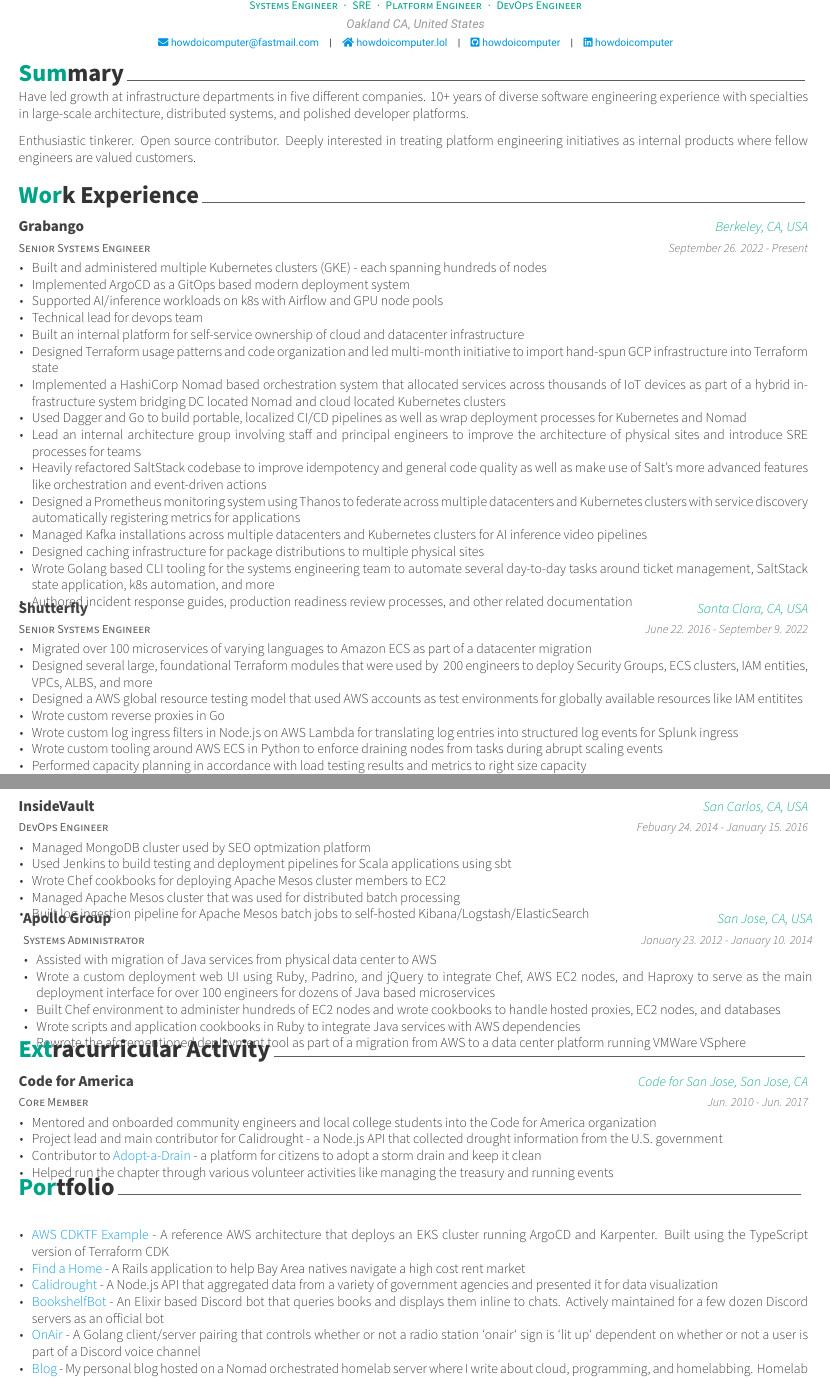
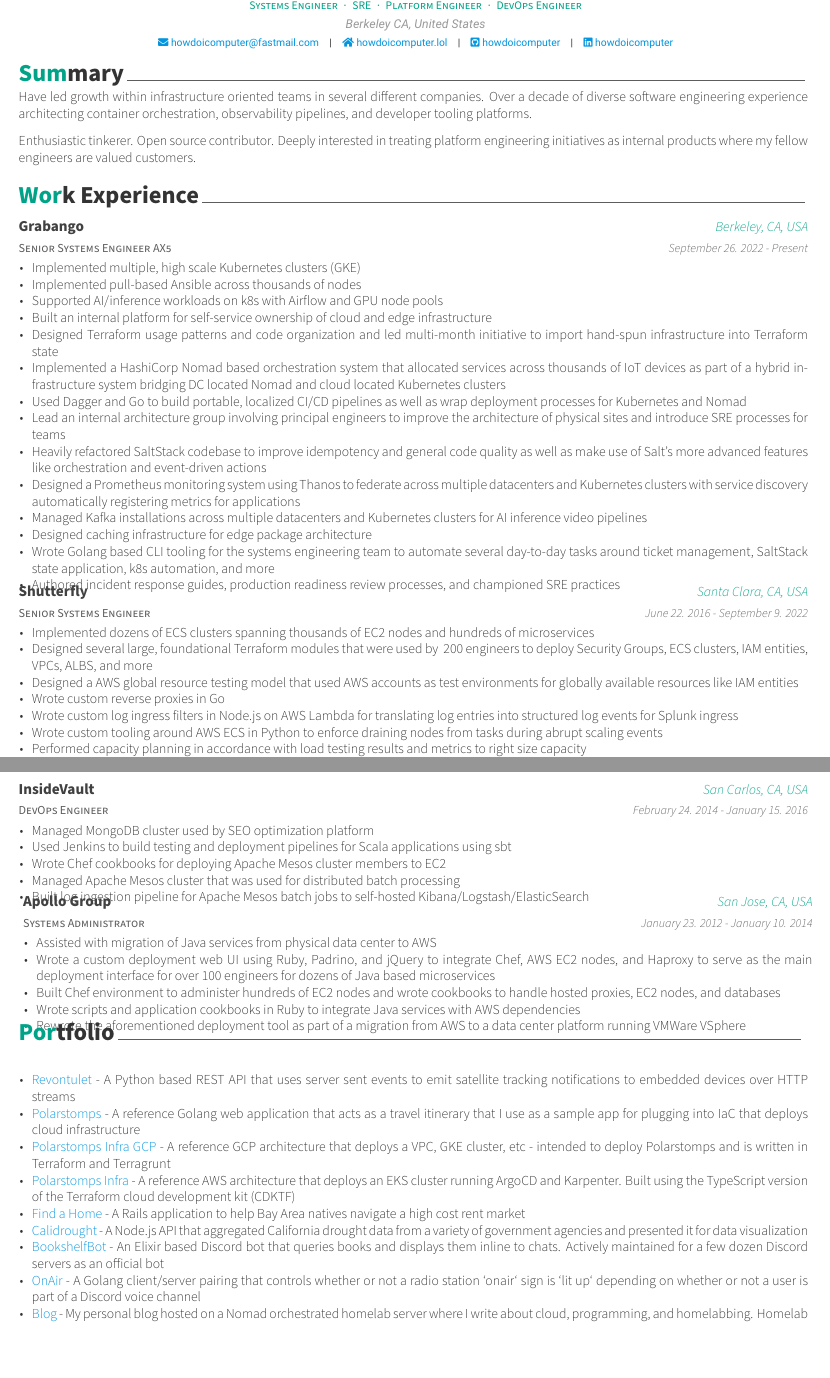
Before and after one commit to howdoicomputer/resume, a LaTeX CV (resume.tex, which reads sections/experience.tex, sections/hobbies.tex, sections/summary.tex): two parts of pages 1 and 2 of 2, joined at a grey line, cut so that both start at the same text, the shorter picture padded with empty space. Compiled offline with XeLaTeX.

Commit message:
minor changes and spellcheck

```diff
--- a/resume.tex
+++ b/resume.tex
@@ -53,7 +53,7 @@
 % \photo[rectangle,edge,right]{./examples/profile}
 \name{Tyler}{Hampton}
 \position{Systems Engineer{\enskip\cdotp\enskip}SRE{\enskip\cdotp\enskip}Platform Engineer{\enskip\cdotp\enskip}DevOps Engineer}
-\address{Oakland CA, United States}
+\address{Berkeley CA, United States}
 
 \email{howdoicomputer@fastmail.com}
 %\dateofbirth{January 1st, 1970}
--- a/sections/experience.tex
+++ b/sections/experience.tex
@@ -11,27 +11,26 @@
 
 %---------------------------------------------------------
   \cventry
-    {Senior Systems Engineer} % Job title
+    {Senior Systems Engineer AX5} % Job title
     {Grabango} % Organization
     {Berkeley, CA, USA} % Location
     {September 26. 2022 - Present} % Date(s)
     {
       \begin{cvitems} % Description(s) of tasks/responsibilities
-        \item {Built and administered multiple Kubernetes clusters (GKE) - each spanning hundreds of nodes}
-        \item {Implemented ArgoCD as a GitOps based modern deployment system}
+        \item {Implemented multiple, high scale Kubernetes clusters (GKE)}
+        \item {Implemented pull-based Ansible across thousands of nodes}
         \item {Supported AI/inference workloads on k8s with Airflow and GPU node pools}
-        \item {Technical lead for devops team}
-        \item {Built an internal platform for self-service ownership of cloud and datacenter infrastructure}
-        \item {Designed Terraform usage patterns and code organization and led multi-month initiative to import hand-spun GCP infrastructure into Terraform state}
+        \item {Built an internal platform for self-service ownership of cloud and edge infrastructure}
+        \item {Designed Terraform usage patterns and code organization and led multi-month initiative to import hand-spun infrastructure into Terraform state}
         \item {Implemented a HashiCorp Nomad based orchestration system that allocated services across thousands of IoT devices as part of a hybrid infrastructure system bridging DC located Nomad and cloud located Kubernetes clusters}
         \item {Used Dagger and Go to build portable, localized CI/CD pipelines as well as wrap deployment processes for Kubernetes and Nomad}
-        \item {Lead an internal architecture group involving staff and principal engineers to improve the architecture of physical sites and introduce SRE processes for teams}
+        \item {Lead an internal architecture group involving principal engineers to improve the architecture of physical sites and introduce SRE processes for teams}
         \item {Heavily refactored SaltStack codebase to improve idempotency and general code quality as well as make use of Salt's more advanced features like orchestration and event-driven actions}
         \item {Designed a Prometheus monitoring system using Thanos to federate across multiple datacenters and Kubernetes clusters with service discovery automatically registering metrics for applications}
         \item {Managed Kafka installations across multiple datacenters and Kubernetes clusters for AI inference video pipelines}
-        \item {Designed caching infrastructure for package distributions to multiple physical sites}
+        \item {Designed caching infrastructure for edge package architecture}
         \item {Wrote Golang based CLI tooling for the systems engineering team to automate several day-to-day tasks around ticket management, SaltStack state application, k8s automation, and more}
-        \item {Authored incident response guides, production readiness review processes, and other related documentation}
+        \item {Authored incident response guides, production readiness review processes, and championed SRE practices}
       \end{cvitems}
     }
 
@@ -43,9 +42,9 @@
     {June 22. 2016 - September 9. 2022} % Date(s)
     {
       \begin{cvitems}
-        \item {Migrated over 100 microservices of varying languages to Amazon ECS as part of a datacenter migration}
+        \item {Implemented dozens of ECS clusters spanning thousands of EC2 nodes and hundreds of microservices}
         \item {Designed several large, foundational Terraform modules that were used by ~200 engineers to deploy Security Groups, ECS clusters, IAM entities, VPCs, ALBS, and more}
-        \item {Designed a AWS global resource testing model that used AWS accounts as test environments for globally available resources like IAM entitites}
+        \item {Designed a AWS global resource testing model that used AWS accounts as test environments for globally available resources like IAM entities}
         \item {Wrote custom reverse proxies in Go}
         \item {Wrote custom log ingress filters in Node.js on AWS Lambda for translating log entries into structured log events for Splunk ingress}
         \item {Wrote custom tooling around AWS ECS in Python to enforce draining nodes from tasks during abrupt scaling events}
@@ -86,10 +85,10 @@
     {DevOps Engineer} % Job title
     {InsideVault} % Organization
     {San Carlos, CA, USA} % Location
-    {Febuary 24. 2014 - January 15. 2016} % Date(s)
+    {February 24. 2014 - January 15. 2016} % Date(s)
     {
       \begin{cvitems}
-        \item {Managed MongoDB cluster used by SEO optmization platform}
+        \item {Managed MongoDB cluster used by SEO optimization platform}
         \item {Used Jenkins to build testing and deployment pipelines for Scala applications using sbt}
         \item {Wrote Chef cookbooks for deploying Apache Mesos cluster members to EC2}
         \item {Managed Apache Mesos cluster that was used for distributed batch processing}
--- a/sections/hobbies.tex
+++ b/sections/hobbies.tex
@@ -8,14 +8,19 @@
     {
       \begin{cvitems}
         \item
-          {\href{https://github.com/howdoicomputer/aws-cdktf-example}{AWS CDKTF Example} - A reference AWS architecture that deploys an EKS cluster running ArgoCD and Karpenter. Built using the TypeScript version of Terraform CDK}
+          {\href{https://github.com/howdoicomputer/revontulet}{Revontulet} - A Python based REST API that uses server sent events to emit satellite tracking notifications to embedded devices over HTTP streams}
+        \item {\href{https://github.com/howdoicomputer/polarstomps}{Polarstomps} - A reference Golang web application that acts as a travel itinerary that I use as a sample app for plugging into IaC that deploys cloud infrastructure}
+        \item
+          {\href{https://github.com/polarstomps-infra-gcp}{Polarstomps Infra GCP} - A reference GCP architecture that deploys a VPC, GKE cluster, etc - intended to deploy Polarstomps and is written in Terraform and Terragrunt}
+        \item
+          {\href{https://github.com/howdoicomputer/polarstomps-infra}{Polarstomps Infra} - A reference AWS architecture that deploys an EKS cluster running ArgoCD and Karpenter. Built using the TypeScript version of the Terraform cloud development kit (CDKTF)}
         \item {\href{https://github.com/codeforsanjose/findahome}{Find a Home} - A Rails application to help Bay Area natives navigate a high cost rent market}
         \item
-        {\href{https://github.com/codeforsanjose/calidrought-legacy}{Calidrought} - A Node.js API that aggregated data from a variety of government agencies and presented it for data visualization}
+        {\href{https://github.com/codeforsanjose/calidrought-legacy}{Calidrought} - A Node.js API that aggregated California drought data from a variety of government agencies and presented it for data visualization}
         \item
         {\href{https://github.com/howdoicomputer/bookshelfbot}{BookshelfBot} - An Elixir based Discord bot that queries books and displays them inline to chats. Actively maintained for a few dozen Discord servers as an official bot}
         \item
-        {\href{https://github.com/howdoicomputer/onair}{OnAir} - A Golang client/server pairing that controls whether or not a radio station `onair` sign is `lit up` dependent on whether or not a user is part of a Discord voice channel}
+        {\href{https://github.com/howdoicomputer/onair}{OnAir} - A Golang client/server pairing that controls whether or not a radio station `onair` sign is `lit up` depending on whether or not a user is part of a Discord voice channel}
         \item
         {\href{https://howdoicomputer.lol}{Blog} - My personal blog hosted on a Nomad orchestrated homelab server where I write about cloud, programming, and homelabbing. Homelab also hosts my personal \href{https://git.howdoicomputer.lol/}{git server} where some other personal projects are kept}
       \end{cvitems}
--- a/sections/summary.tex
+++ b/sections/summary.tex
@@ -10,7 +10,7 @@
 \begin{cvparagraph}
 
 %---------------------------------------------------------
-Have led growth at infrastructure departments in five different companies. 10+ years of diverse software engineering experience with specialties in large-scale architecture, distributed systems, and polished developer platforms.
+Have led growth within infrastructure oriented teams in several different companies. Over a decade of diverse software engineering experience architecting container orchestration, observability pipelines, and developer tooling platforms.
 
-Enthusiastic tinkerer. Open source contributor. Deeply interested in treating platform engineering initiatives as internal products where fellow engineers are valued customers.
+Enthusiastic tinkerer. Open source contributor. Deeply interested in treating platform engineering initiatives as internal products where my fellow engineers are valued customers.
 \end{cvparagraph}
```
Also changed, not shown: coverletter.tex (+1 -1 lines), Makefile, resume.pdf, resume.tex (2 more changed lines), sections/experience.tex (2 more changed lines).
